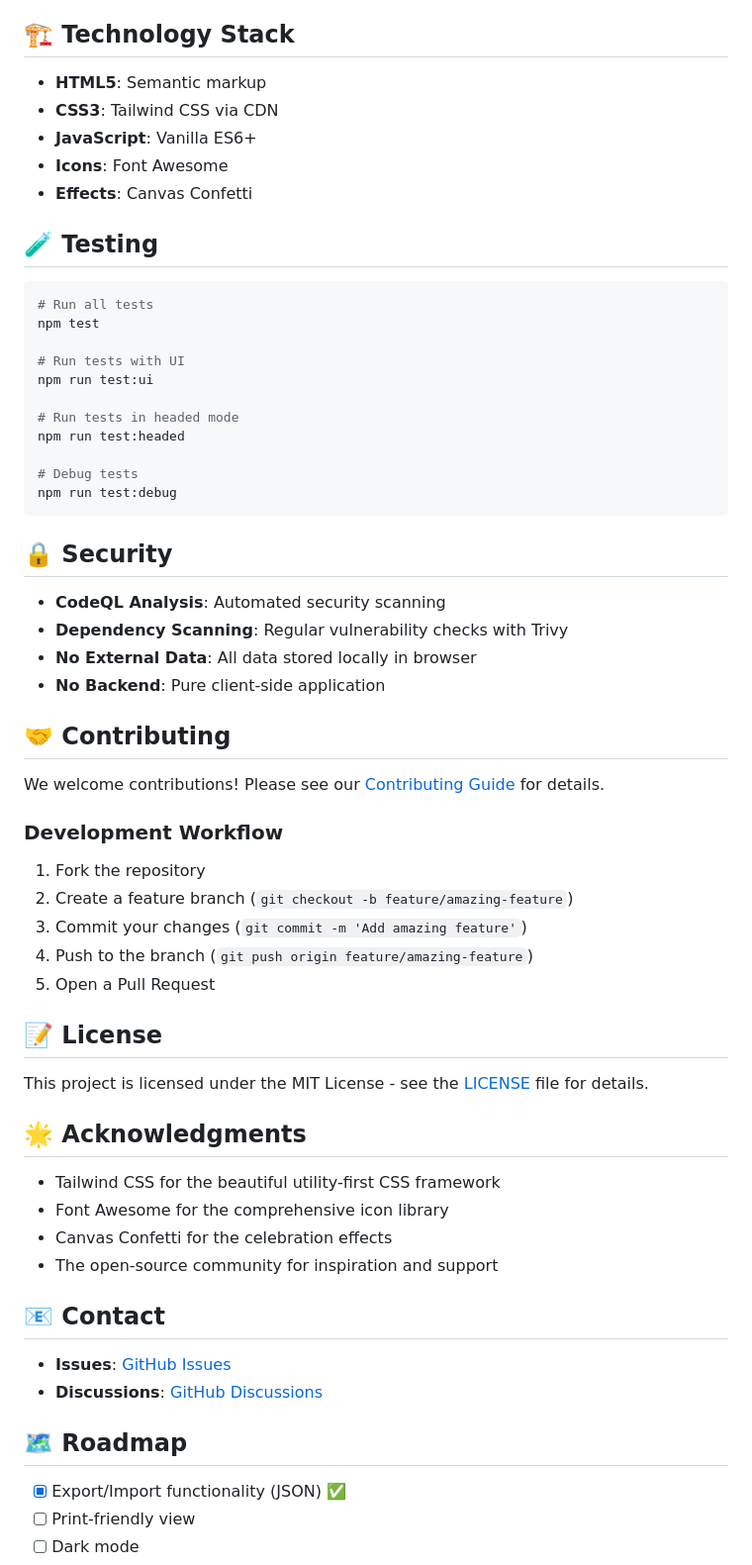
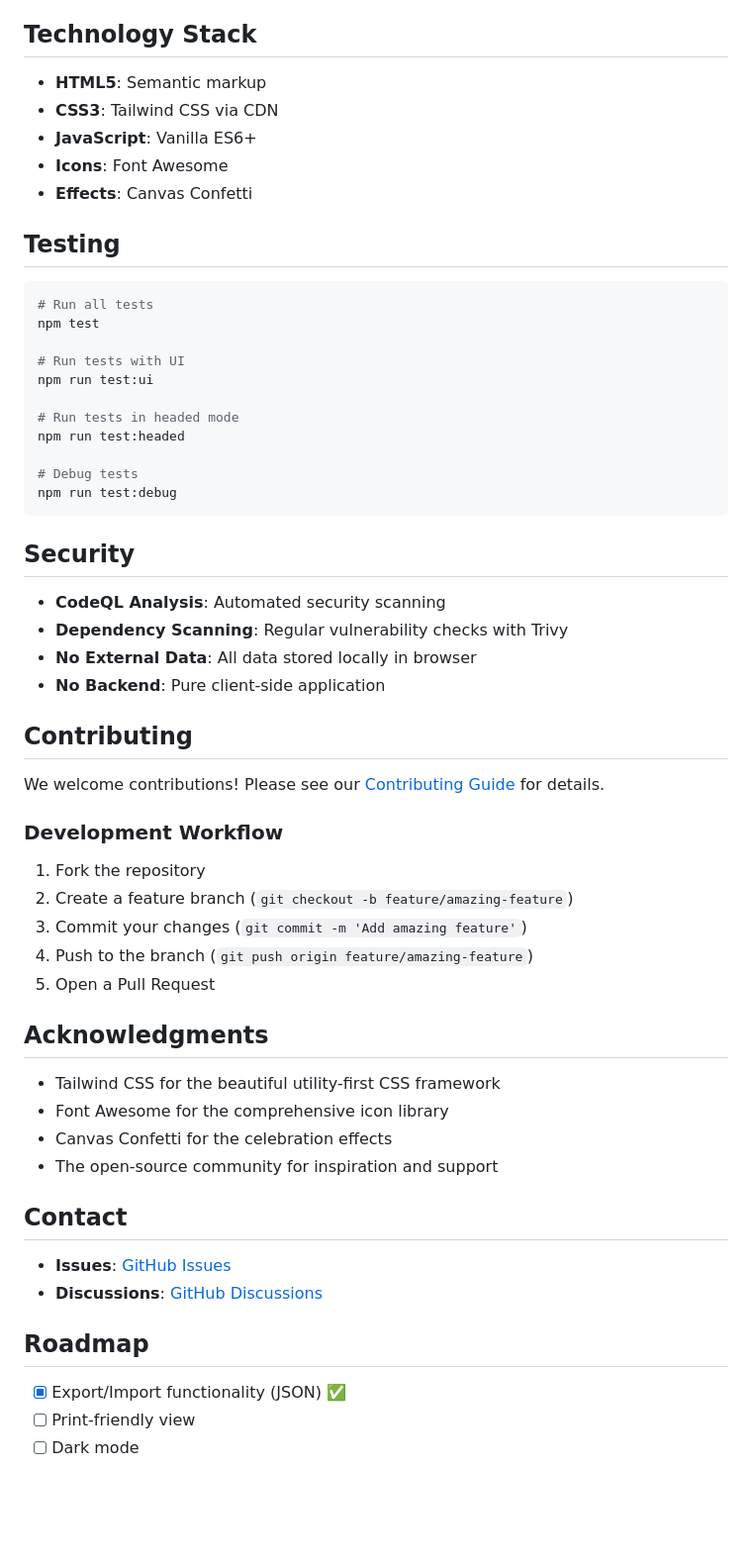
Before and after one commit to alexcmb/Roadmap_Manager, a Markdown page: README.md, the part around one of its changes. Shown at 99% size. GitHub-like rendering; blank space fills up the shorter version.

````diff
--- a/README.md
+++ b/README.md
@@ -99,7 +99,7 @@ Use the language selector in the header to switch between:
 - **Import**: Click "Import" in the footer to restore your roadmap from a JSON backup file
 - **Reset**: Click "Reset" in the footer to clear all data and start fresh
 
-## 🏗️ Technology Stack
+## Technology Stack
 
 - **HTML5**: Semantic markup
 - **CSS3**: Tailwind CSS via CDN
@@ -107,7 +107,7 @@ Use the language selector in the header to switch between:
 - **Icons**: Font Awesome
 - **Effects**: Canvas Confetti
 
-## 🧪 Testing
+## Testing
 
 ```bash
 # Run all tests
@@ -123,14 +123,14 @@ npm run test:headed
 npm run test:debug
 ```
 
-## 🔒 Security
+## Security
 
 - **CodeQL Analysis**: Automated security scanning
 - **Dependency Scanning**: Regular vulnerability checks with Trivy
 - **No External Data**: All data stored locally in browser
 - **No Backend**: Pure client-side application
 
-## 🤝 Contributing
+## Contributing
 
 We welcome contributions! Please see our [Contributing Guide](CONTRIBUTING.md) for details.
 
@@ -142,23 +142,20 @@ We welcome contributions! Please see our [Contributing Guide](CONTRIBUTING.md) f
 4. Push to the branch (`git push origin feature/amazing-feature`)
 5. Open a Pull Request
 
-## 📝 License
 
-This project is licensed under the MIT License - see the [LICENSE](LICENSE) file for details.
-
-## 🌟 Acknowledgments
+## Acknowledgments
 
 - Tailwind CSS for the beautiful utility-first CSS framework
 - Font Awesome for the comprehensive icon library
 - Canvas Confetti for the celebration effects
 - The open-source community for inspiration and support
 
-## 📧 Contact
+## Contact
 
 - **Issues**: [GitHub Issues](https://github.com/alexcmb/Roadmap_Manager/issues)
 - **Discussions**: [GitHub Discussions](https://github.com/alexcmb/Roadmap_Manager/discussions)
 
-## 🗺️ Roadmap
+## Roadmap
 
 - [x] Export/Import functionality (JSON) ✅
 - [ ] Print-friendly view
````
Also changed, not shown: other parts of README.md (+15 -15 lines).
